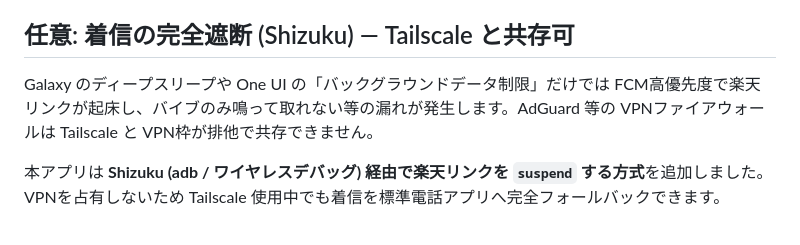
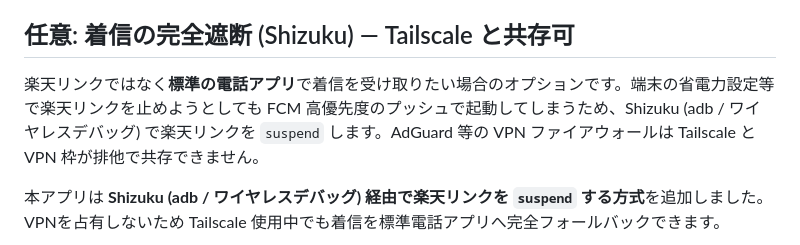
Before and after one commit to hidenobunagai/linkbridge, a Markdown page: README.md, the part around the change. Rendered like a GitHub page.

Commit message:
docs: README の Shizuku 説明を修正 (着信漏れの一般論 → 標準電話アプリで受けるオプション、という目的ベースの表現に)

```diff
--- a/README.md
+++ b/README.md
@@ -58,7 +58,7 @@
 
 ## 任意: 着信の完全遮断 (Shizuku) — Tailscale と共存可
 
-Galaxy のディープスリープや One UI の「バックグラウンドデータ制限」だけでは FCM高優先度で楽天リンクが起床し、バイブのみ鳴って取れない等の漏れが発生します。AdGuard 等の VPNファイアウォールは Tailscale と VPN枠が排他で共存できません。
+楽天リンクではなく**標準の電話アプリ**で着信を受け取りたい場合のオプションです。端末の省電力設定等で楽天リンクを止めようとしても FCM 高優先度のプッシュで起動してしまうため、Shizuku (adb / ワイヤレスデバッグ) で楽天リンクを `suspend` します。AdGuard 等の VPN ファイアウォールは Tailscale と VPN 枠が排他で共存できません。
 
 本アプリは **Shizuku (adb / ワイヤレスデバッグ) 経由で楽天リンクを `suspend` する方式**を追加しました。VPNを占有しないため Tailscale 使用中でも着信を標準電話アプリへ完全フォールバックできます。
 
```
